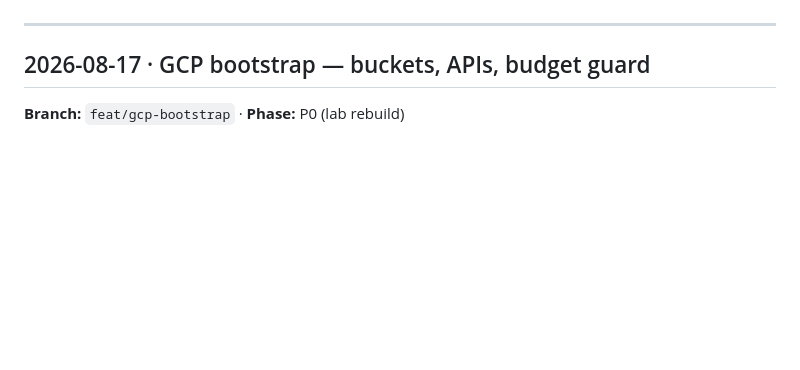
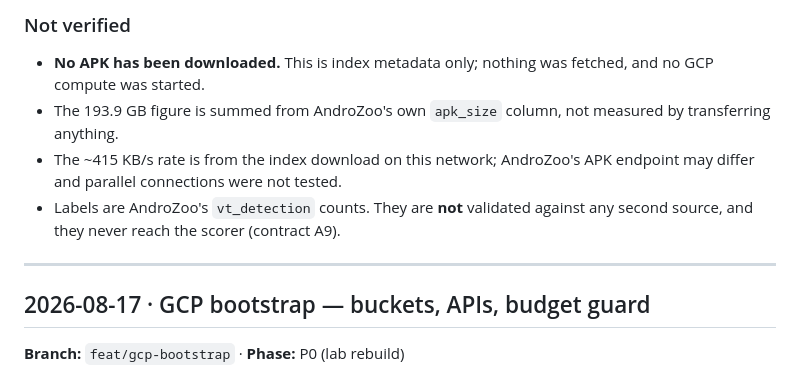
Before and after one commit to Soni-Shivam/C-S-cool-stuff, a Markdown page: PROGRESS.md, the part around one of its changes. Drawn GitHub-style; blank space fills up the shorter version.

```diff
--- a/PROGRESS.md
+++ b/PROGRESS.md
@@ -75,3 +145,13 @@ now warns explicitly on any empty split.
+### Not verified
+
+- **No APK has been downloaded.** This is index metadata only; nothing was fetched, and no
+  GCP compute was started.
+- The 193.9 GB figure is summed from AndroZoo's own `apk_size` column, not measured by
+  transferring anything.
+- The ~415 KB/s rate is from the index download on this network; AndroZoo's APK endpoint may
+  differ and parallel connections were not tested.
+- Labels are AndroZoo's `vt_detection` counts. They are **not** validated against any second
+  source, and they never reach the scorer (contract A9).
 
 ---
 
```
Also changed, not shown: other parts of PROGRESS.md (+70 -0 lines), STATUS.md (+4 -1 lines).
